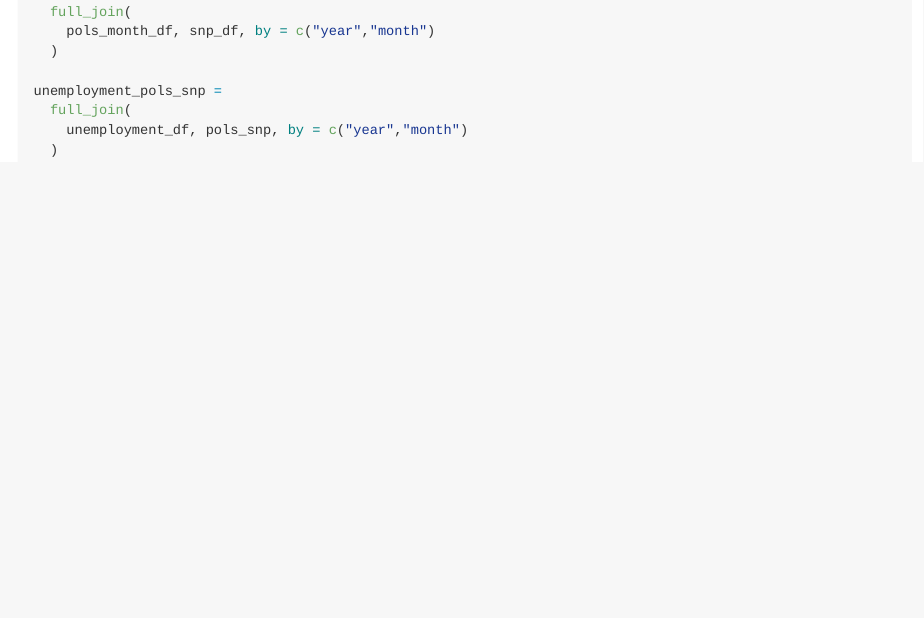
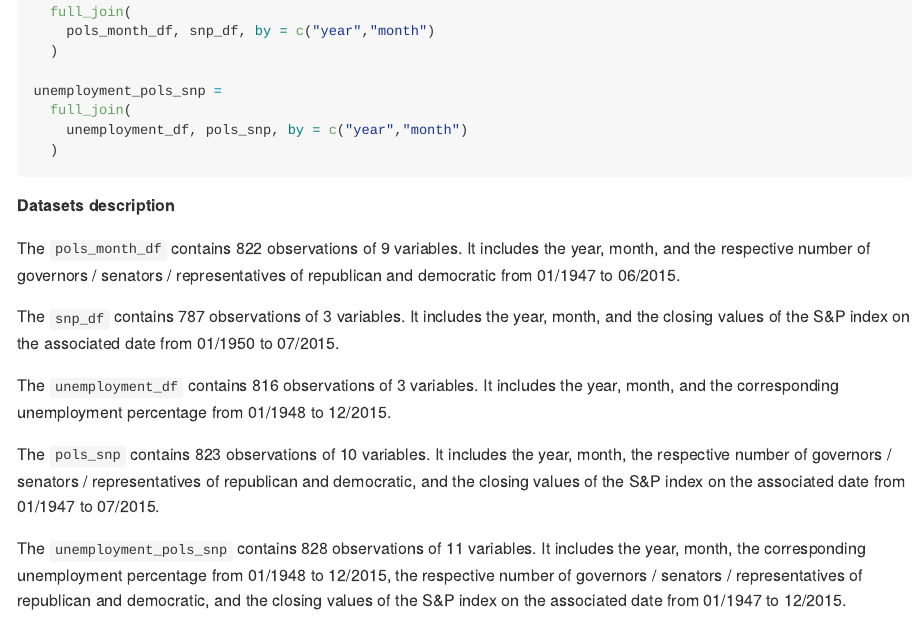
Before and after one commit to Yiting-Li/p8105_hw2_yl4362, an R Markdown document (p8105_hw2_yl4362.Rmd): the page in a window 1100 px wide, from 3190 px down. The pictures show the output file p8105_hw2_yl4362.md that the author committed with the source, drawn offline in the style of GitHub.

Commit message:
dataset description for problem 3

````diff
--- a/p8105_hw2_yl4362.Rmd
+++ b/p8105_hw2_yl4362.Rmd
@@ -154,3 +154,15 @@ unemployment_pols_snp =
     unemployment_df, pols_snp, by = c("year","month")
   )
 ```
+
+**Datasets description**
+
+The `pols_month_df` contains 822 observations of 9 variables. It includes the year, month, and the respective number of governors / senators / representatives of republican and democratic from 01/1947 to 06/2015.
+
+The `snp_df` contains 787 observations of 3 variables. It includes the year, month, and the closing values of the S&P index on the associated date from 01/1950 to 07/2015.
+
+The `unemployment_df` contains 816 observations of 3 variables. It includes the year, month, and the corresponding unemployment percentage from 01/1948 to 12/2015.
+
+The `pols_snp` contains 823 observations of 10 variables. It includes the year, month, the respective number of governors / senators / representatives of republican and democratic, and the closing values of the S&P index on the associated date from 01/1947 to 07/2015.
+
+The `unemployment_pols_snp` contains 828 observations of 11 variables. It includes the year, month, the corresponding unemployment percentage from 01/1948 to 12/2015, the respective number of governors / senators / representatives of republican and democratic, and the closing values of the S&P index on the associated date from 01/1947 to 12/2015.
````
Also changed, not shown: p8105_hw2_yl4362.md.
